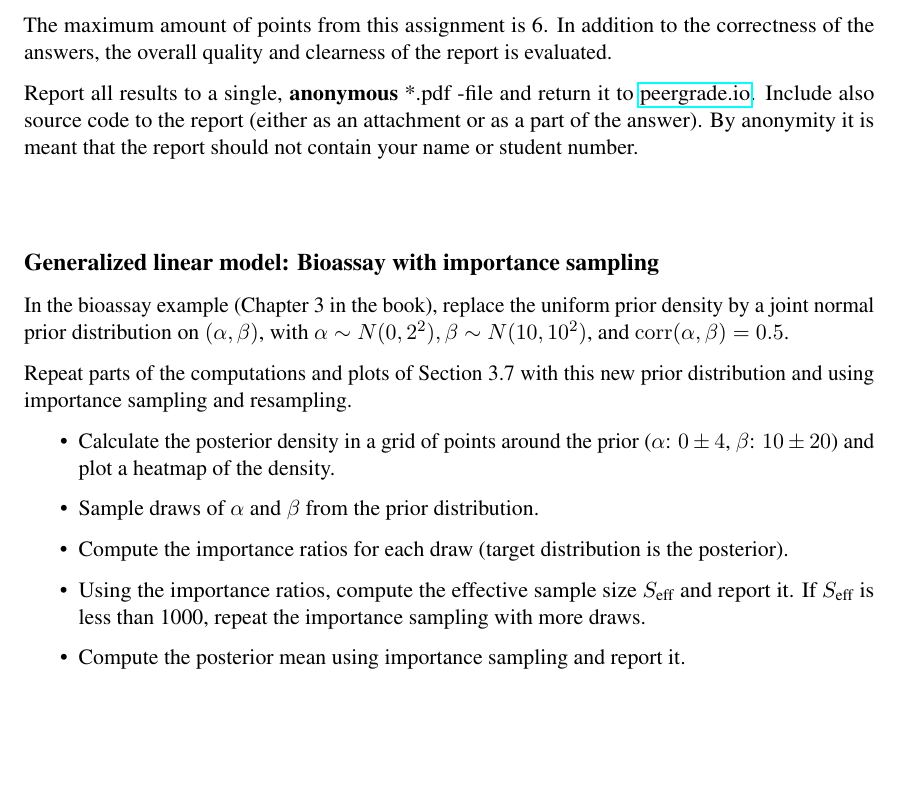
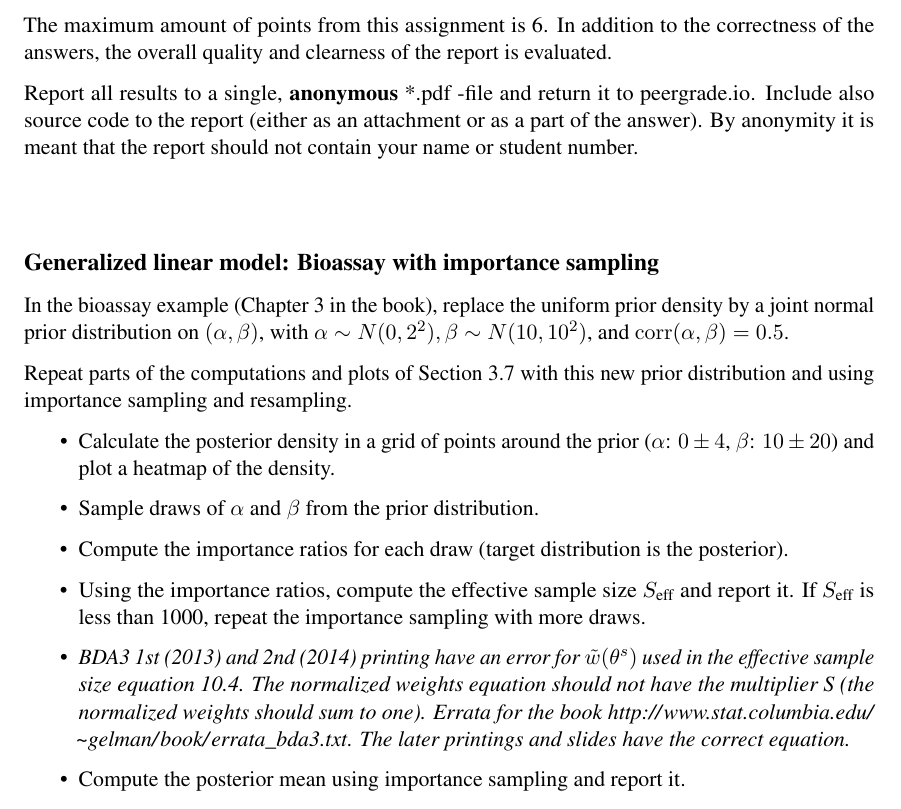
Before and after one commit to avehtari/BDA_course_Aalto, a LaTeX problem sheet (exercises/ex4.tex): part of page 1 of 2, cut so that both start at the same text, the shorter picture padded with empty space. Compiled offline with pdfLaTeX; the source files are stored in an older character set and shown here as Unicode.

Commit message:
added note about S_eff typo in BDA3 1st (2013) and 2nd (2014) printings

```diff
--- a/exercises/ex4.tex
+++ b/exercises/ex4.tex
@@ -8,9 +8,17 @@
 \usepackage{times}
 \usepackage{amsmath}
 \usepackage{url}
+\urlstyle{same}
 \usepackage{enumerate}
 \usepackage{parskip}
-\usepackage{hyperref}
+\usepackage[bookmarks=false]{hyperref}
+\hypersetup{%
+  colorlinks=true,
+  linkcolor=black,
+  citecolor=black,
+  filecolor=black,
+  urlcolor=black
+}
 \usepackage{microtype}
 
 
@@ -66,6 +74,13 @@ Repeat parts of the computations and plots of Section 3.7 with this new prior di
 \item Sample draws of $\alpha$ and $\beta$ from the prior distribution.
 \item Compute the importance ratios for each draw (target distribution is the posterior).
 \item Using the importance ratios, compute the effective sample size $S_{\text{eff}}$ and report it. If $S_{\text{eff}}$ is less than 1000, repeat the importance sampling with more draws.
+\item {\it BDA3 1st (2013) and 2nd (2014) printing have an error
+   for $\tilde{w}(\theta^s)$ used in the effective sample size
+   equation 10.4. The normalized weights equation should not have the
+   multiplier S (the normalized weights should sum to one). Errata for
+   the book
+   \url{http://www.stat.columbia.edu/~gelman/book/errata_bda3.txt}.
+   The later printings and slides have the correct equation.}
 \item Compute the posterior mean using importance sampling and report it.
 \item Use importance resampling to obtain a posterior sample of size 1000 of $\alpha$ and $\beta$.
 \item Using the posterior sample obtained via importance resampling:
```
Also changed, not shown: chapter_notes/BDA_notes_ch10.tex (+7 -0 lines), slides/slides_ch10.tex (+5 -1 lines), chapter_notes/BDA_notes_ch10.pdf, exercises/ex4.pdf, slides/slides_ch10.pdf.
